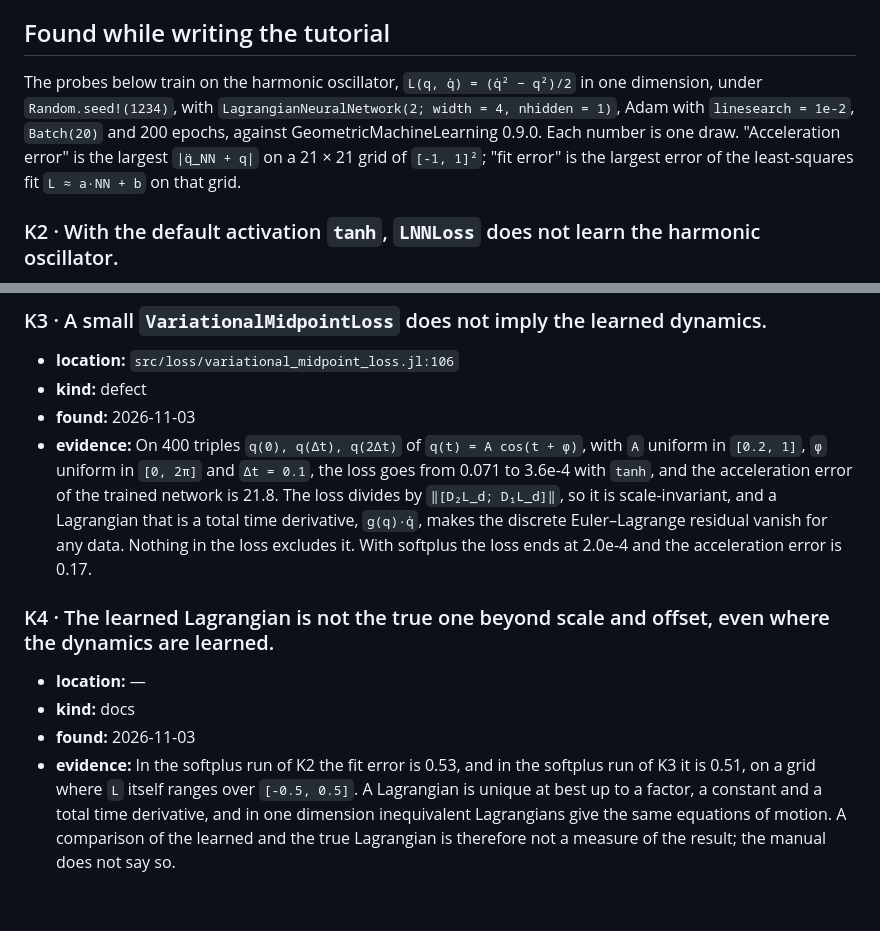
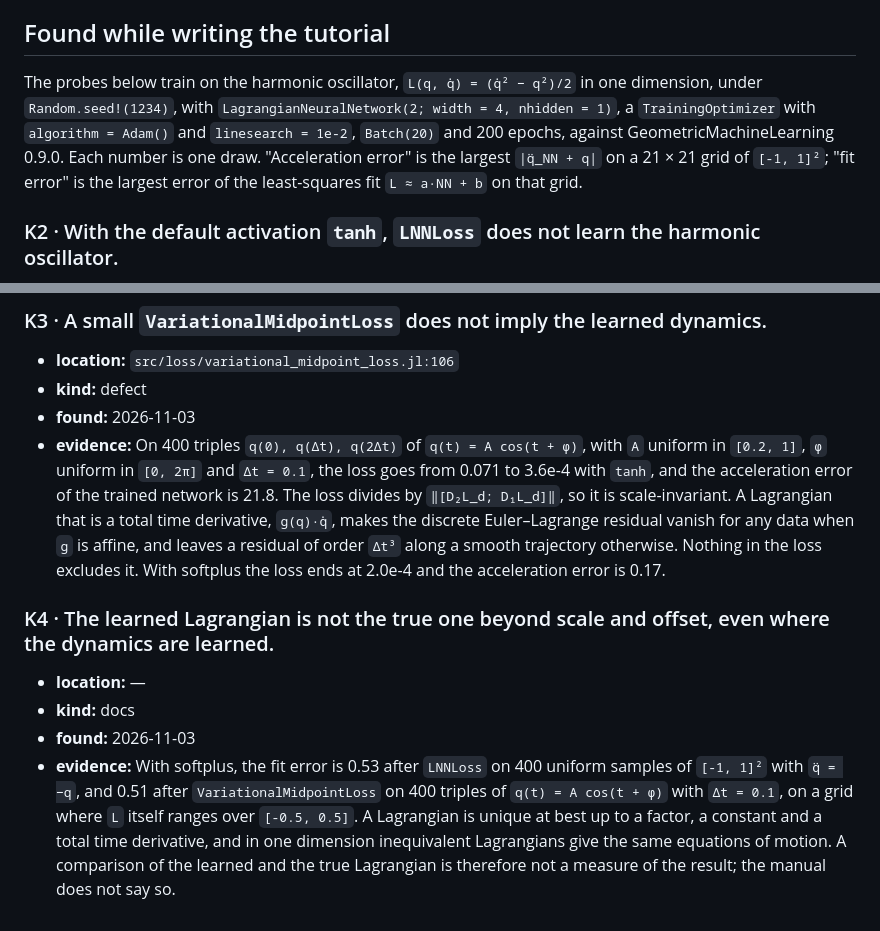
Before and after one commit to JuliaGML/LagrangianNeuralNetworks.jl, a Markdown page: KNOWN_ISSUES.md, 2 parts joined by grey strips. GitHub-like rendering.

Commit message:
Limit K3 to affine total derivatives and make K4 stand alone
Co-Authored-By: Claude Opus 5.5 <noreply@anthropic.com>

```diff
--- a/KNOWN_ISSUES.md
+++ b/KNOWN_ISSUES.md
@@ -22,10 +22,11 @@ What is known to be wrong in LagrangianNeuralNetworks and is not fixed.
 ## Found while writing the tutorial
 
 The probes below train on the harmonic oscillator, `L(q, q̇) = (q̇² − q²)/2` in one dimension,
-under `Random.seed!(1234)`, with `LagrangianNeuralNetwork(2; width = 4, nhidden = 1)`, Adam with
-`linesearch = 1e-2`, `Batch(20)` and 200 epochs, against GeometricMachineLearning 0.9.0. Each
-number is one draw. "Acceleration error" is the largest `|q̈_NN + q|` on a 21 × 21 grid of
-`[-1, 1]²`; "fit error" is the largest error of the least-squares fit `L ≈ a·NN + b` on that grid.
+under `Random.seed!(1234)`, with `LagrangianNeuralNetwork(2; width = 4, nhidden = 1)`, a
+`TrainingOptimizer` with `algorithm = Adam()` and `linesearch = 1e-2`, `Batch(20)` and 200 epochs,
+against GeometricMachineLearning 0.9.0. Each number is one draw. "Acceleration error" is the
+largest `|q̈_NN + q|` on a 21 × 21 grid of `[-1, 1]²`; "fit error" is the largest error of the
+least-squares fit `L ≈ a·NN + b` on that grid.
 
 ### K2 · With the default activation `tanh`, `LNNLoss` does not learn the harmonic oscillator.
 
@@ -49,9 +50,10 @@ number is one draw. "Acceleration error" is the largest `|q̈_NN + q|` on a 21
   On 400 triples `q(0), q(Δt), q(2Δt)` of `q(t) = A cos(t + φ)`, with `A` uniform in `[0.2, 1]`,
   `φ` uniform in `[0, 2π]` and `Δt = 0.1`, the loss goes from 0.071 to 3.6e-4 with `tanh`, and the
   acceleration error of the trained network is 21.8. The loss divides by `‖[D₂L_d; D₁L_d]‖`, so it
-  is scale-invariant, and a Lagrangian that is a total time derivative, `g(q)·q̇`, makes the
-  discrete Euler–Lagrange residual vanish for any data. Nothing in the loss excludes it. With
-  softplus the loss ends at 2.0e-4 and the acceleration error is 0.17.
+  is scale-invariant. A Lagrangian that is a total time derivative, `g(q)·q̇`, makes the discrete
+  Euler–Lagrange residual vanish for any data when `g` is affine, and leaves a residual of order
+  `Δt³` along a smooth trajectory otherwise. Nothing in the loss excludes it. With softplus the
+  loss ends at 2.0e-4 and the acceleration error is 0.17.
 
 ### K4 · The learned Lagrangian is not the true one beyond scale and offset, even where the dynamics are learned.
 
@@ -59,8 +61,9 @@ number is one draw. "Acceleration error" is the largest `|q̈_NN + q|` on a 21
 - **kind:** docs
 - **found:** 2026-11-03
 - **evidence:**
-  In the softplus run of K2 the fit error is 0.53, and in the softplus run of K3 it is 0.51, on a
-  grid where `L` itself ranges over `[-0.5, 0.5]`. A Lagrangian is unique at best up to a factor, a
-  constant and a total time derivative, and in one dimension inequivalent Lagrangians give the
-  same equations of motion. A comparison of the learned and the true Lagrangian is therefore not a
-  measure of the result; the manual does not say so.
+  With softplus, the fit error is 0.53 after `LNNLoss` on 400 uniform samples of `[-1, 1]²` with
+  `q̈ = −q`, and 0.51 after `VariationalMidpointLoss` on 400 triples of `q(t) = A cos(t + φ)` with
+  `Δt = 0.1`, on a grid where `L` itself ranges over `[-0.5, 0.5]`. A Lagrangian is unique at best
+  up to a factor, a constant and a total time derivative, and in one dimension inequivalent
+  Lagrangians give the same equations of motion. A comparison of the learned and the true
+  Lagrangian is therefore not a measure of the result; the manual does not say so.
```
